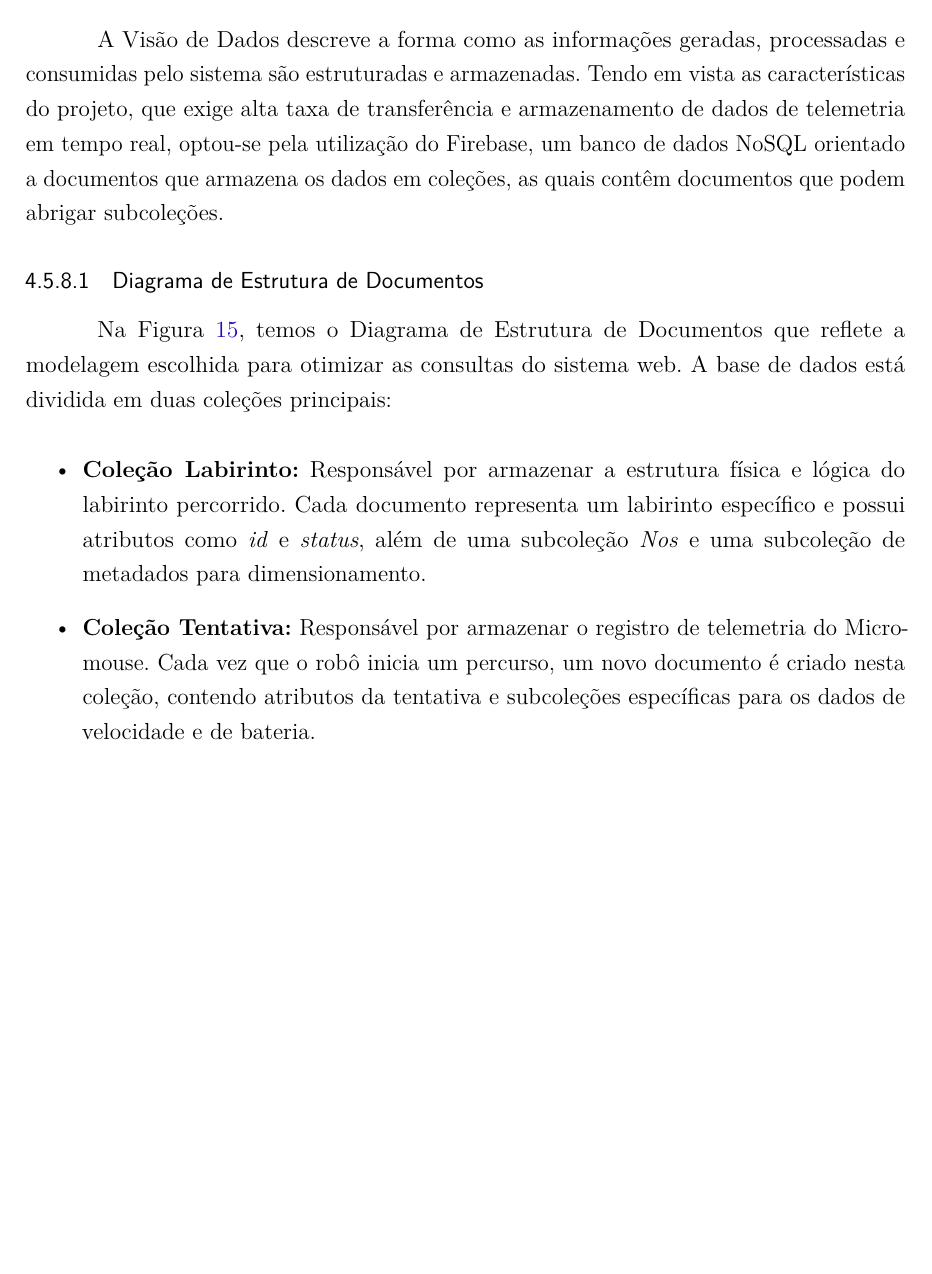
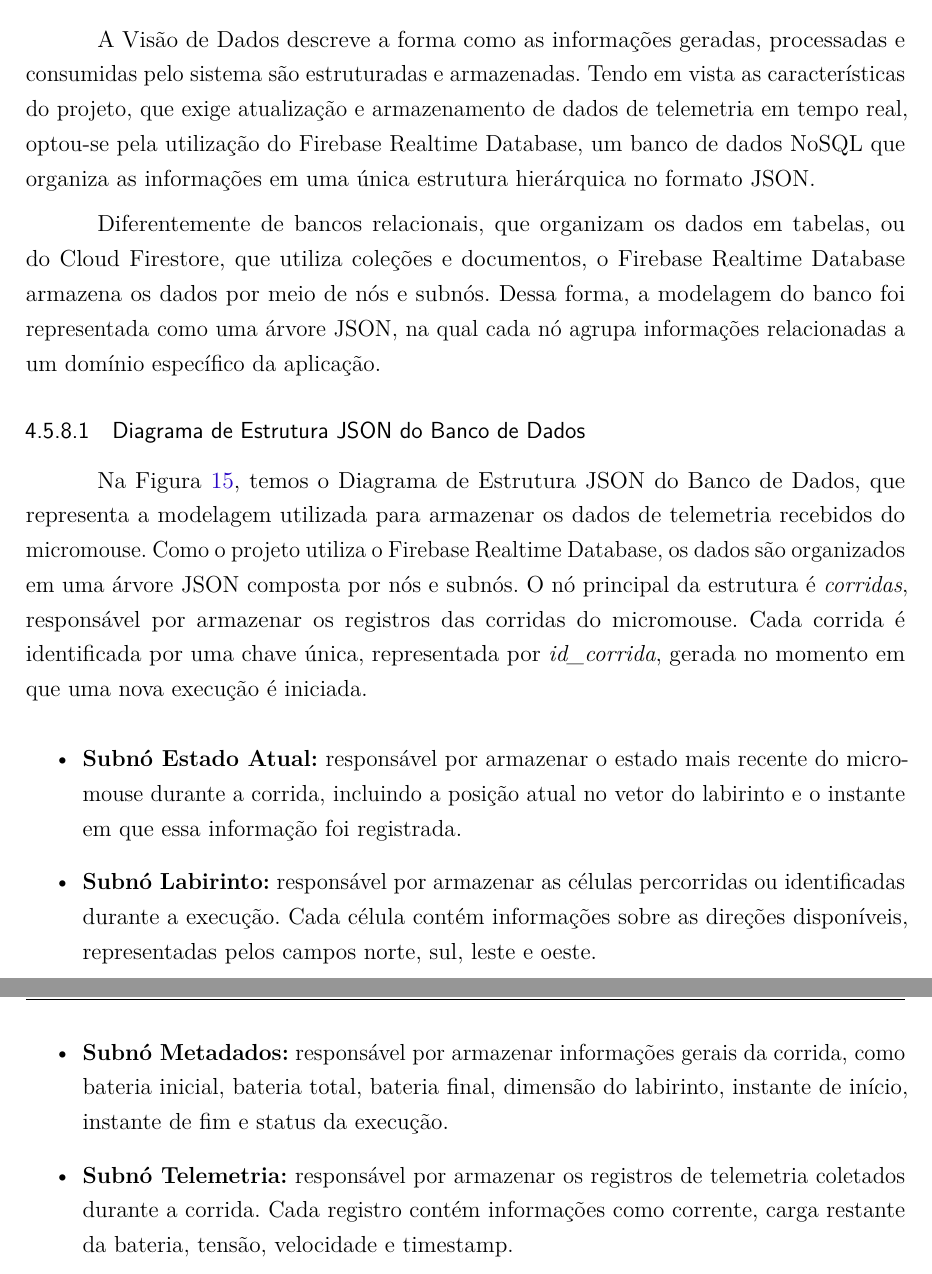
Before and after one commit to fcte-pi1/2026.1_PI1_Grupo01_Bruno, a LaTeX thesis (docs/relatorio/relatorio.tex, which reads docs/relatorio/editaveis/06_projetoconceitual.tex): part of page 44 of 80 before the commit and two parts of pages 44 and 45 of 82 after it, the two joined at a grey line, cut so that both start at the same text, the shorter picture padded with empty space. Compiled offline with pdfLaTeX.

Commit message:
docs: altera o diagrama do banco de dados

```diff
--- a/docs/relatorio/editaveis/06_projetoconceitual.tex
+++ b/docs/relatorio/editaveis/06_projetoconceitual.tex
@@ -498,14 +498,19 @@ Como espera-se que o back-end e o front-end do servidor web sejam executados na
 O diagrama mostra também a relação de dependência entre o back-end e o \textit{micromouse}, indicando que o rato é capaz de operar independentemente, e entre o front-end e o back-end.
 
 \subsection{Visão de Dados do Software}
+A Visão de Dados descreve a forma como as informações geradas, processadas e consumidas pelo sistema são estruturadas e armazenadas. Tendo em vista as características do projeto, que exige atualização e armazenamento de dados de telemetria em tempo real, optou-se pela utilização do Firebase Realtime Database, um banco de dados NoSQL que organiza as informações em uma única estrutura hierárquica no formato JSON.
 
-A Visão de Dados descreve a forma como as informações geradas, processadas e consumidas pelo sistema são estruturadas e armazenadas. Tendo em vista as características do projeto, que exige alta taxa de transferência e armazenamento de dados de telemetria em tempo real, optou-se pela utilização do Firebase, um banco de dados NoSQL orientado a documentos que armazena os dados em coleções, as quais contêm documentos que podem abrigar subcoleções.
+Diferentemente de bancos relacionais, que organizam os dados em tabelas, ou do Cloud Firestore, que utiliza coleções e documentos, o Firebase Realtime Database armazena os dados por meio de nós e subnós. Dessa forma, a modelagem do banco foi representada como uma árvore JSON, na qual cada nó agrupa informações relacionadas a um domínio específico da aplicação.
+\subsubsection{Diagrama de Estrutura JSON do Banco de Dados}
 
-\subsubsection{Diagrama de Estrutura de Documentos}
-    Na Figura \ref{fig:diagrama_estrutura_documentos}, temos o Diagrama de Estrutura de Documentos que reflete a modelagem escolhida para otimizar as consultas do sistema web. A base de dados está dividida em duas coleções principais:
+Na Figura \ref{fig:diagrama_estrutura_json}, temos o Diagrama de Estrutura JSON do Banco de Dados, que representa a modelagem utilizada para armazenar os dados de telemetria recebidos do micromouse. Como o projeto utiliza o Firebase Realtime Database, os dados são organizados em uma árvore JSON composta por nós e subnós. O nó principal da estrutura é \textit{corridas}, responsável por armazenar os registros das corridas do micromouse. Cada corrida é identificada por uma chave única, representada por \textit{id\_corrida}, gerada no momento em que uma nova execução é iniciada.
 
-    \begin{itemize}
-        \item \textbf{Coleção Labirinto:} Responsável por armazenar a estrutura física e lógica do labirinto percorrido. Cada documento representa um labirinto específico e possui atributos como \textit{id} e \textit{status}, além de uma subcoleção \textit{Nos} e uma subcoleção de metadados para dimensionamento.
-        \item \textbf{Coleção Tentativa:} Responsável por armazenar o registro de telemetria do Micromouse. Cada vez que o robô inicia um percurso, um novo documento é criado nesta coleção, contendo atributos da tentativa e subcoleções específicas para os dados de velocidade e de bateria.
-    \end{itemize}
+\begin{itemize}
+    \item \textbf{Subnó Estado Atual:} responsável por armazenar o estado mais recente do micromouse durante a corrida, incluindo a posição atual no vetor do labirinto e o instante em que essa informação foi registrada.
 
+    \item \textbf{Subnó Labirinto:} responsável por armazenar as células percorridas ou identificadas durante a execução. Cada célula contém informações sobre as direções disponíveis, representadas pelos campos norte, sul, leste e oeste.
+
+    \item \textbf{Subnó Metadados:} responsável por armazenar informações gerais da corrida, como bateria inicial, bateria total, bateria final, dimensão do labirinto, instante de início, instante de fim e status da execução.
+
+    \item \textbf{Subnó Telemetria:} responsável por armazenar os registros de telemetria coletados durante a corrida. Cada registro contém informações como corrente, carga restante da bateria, tensão, velocidade e timestamp.
+\end{itemize}
@@ -518,3 +522,5 @@ A Visão de Dados descreve a forma como as informações geradas, processadas e
+    \label{fig:diagrama_estrutura_json}
+\end{figure}
 
     \subsection{Roteiro de testes funcionais}
 
```
Also changed, not shown: docs/relatorio/figuras/software/diagrama_estrutura_documentos.png (deleted), docs/relatorio/figuras/software/diagrama_estrutura_json.png (added), docs/relatorio/editaveis/06_projetoconceitual.tex (11 more changed lines).
